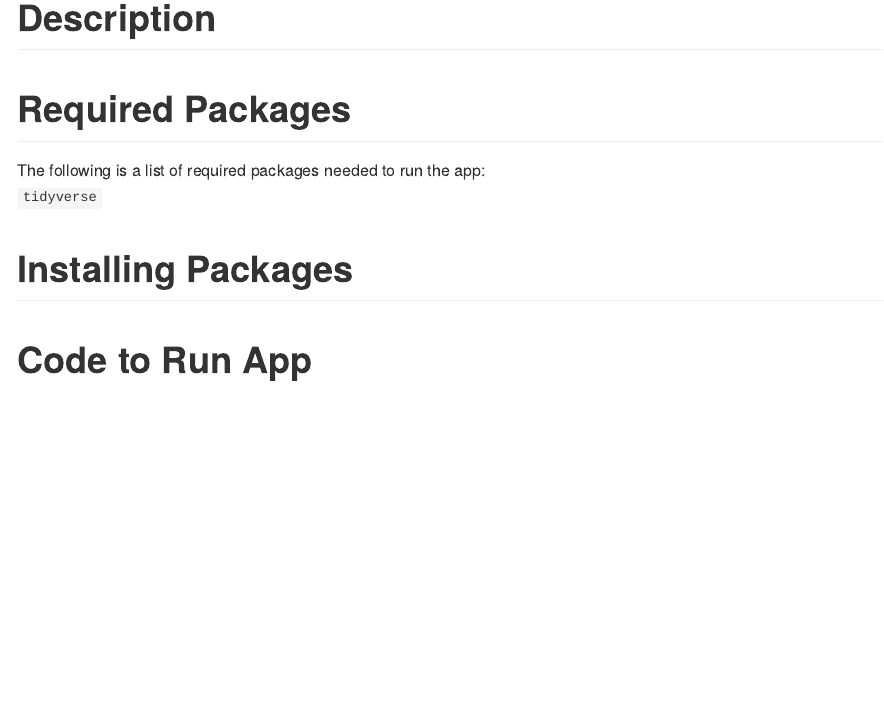
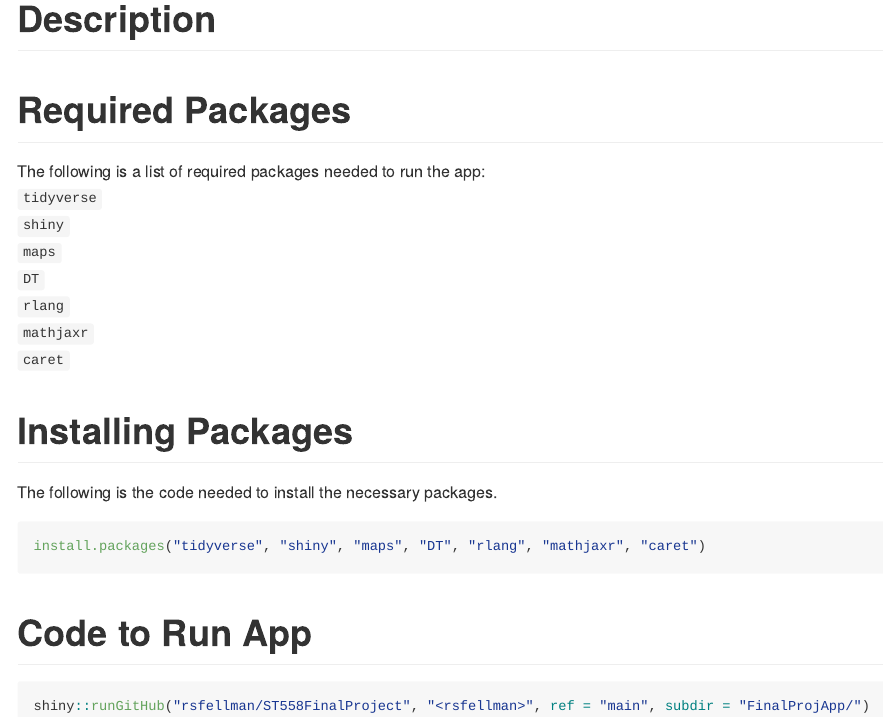
Before and after one commit to rsfellman/ST558FinalProject, an R Markdown document (README.rmd): the page in a window 1100 px wide, from 170 px down. The pictures show the output file README.md that the author committed with the source, drawn offline in the style of GitHub.

Commit message:
a few edits on the app and finish up the readme.rmd and readme.md files

````diff
--- a/README.rmd
+++ b/README.rmd
@@ -13,8 +13,22 @@ knitr::opts_chunk$set(echo = TRUE)
 # Required Packages
 The following is a list of required packages needed to run the app:
 `tidyverse`
+`shiny`
+`maps`
+`DT`
+`rlang`
+`mathjaxr`
+`caret`
 
 
 # Installing Packages
+The following is the code needed to install the necessary packages.
+```{r, eval = FALSE}
+install.packages("tidyverse", "shiny", "maps", "DT", "rlang", "mathjaxr", "caret")
+```
 
 # Code to Run App
+
+```{r, eval= FALSE}
+shiny::runGitHub("rsfellman/ST558FinalProject", "<rsfellman>", ref = "main", subdir = "FinalProjApp/")
+```
````
Also changed, not shown: FinalProjApp/ui.R (+2 -2 lines), README.md.
